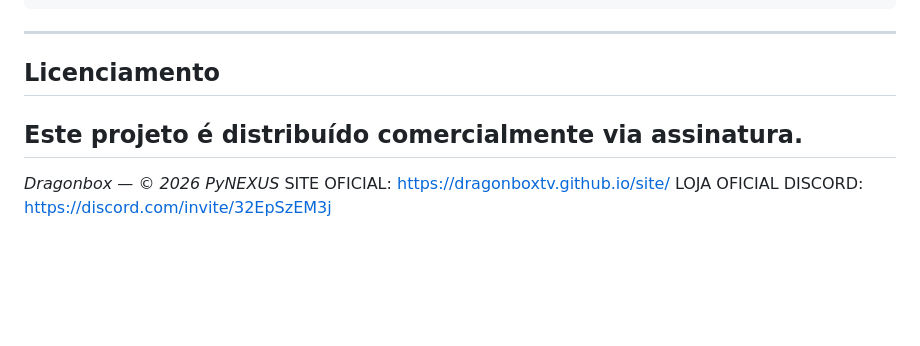
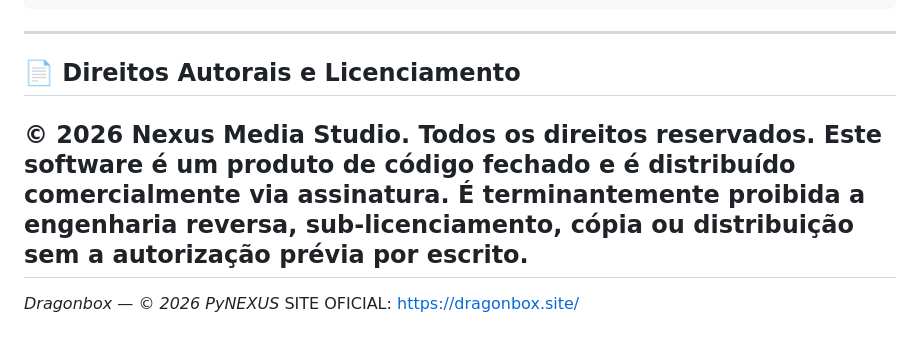
Before and after one commit to caiopolak/dragonboxtv, a Markdown page: README.md, the part around the change. Rendered like a GitHub page; blank space fills up the shorter version.

````diff
--- a/README.md
+++ b/README.md
@@ -64,9 +64,10 @@ Ativação via key única com validação online.
 *   **Aceleração de Hardware:** Suporte a HEVC/H.265 para máxima qualidade com mínimo uso de CPU.
 ```
 ---
-## Licenciamento
-Este projeto é distribuído comercialmente via assinatura.
+## 📄 Direitos Autorais e Licenciamento
+© 2026 Nexus Media Studio. Todos os direitos reservados.
+Este software é um produto de código fechado e é distribuído comercialmente via assinatura.
+É terminantemente proibida a engenharia reversa, sub-licenciamento, cópia ou distribuição sem a autorização prévia por escrito.
 ---
 *Dragonbox — © 2026 PyNEXUS*
-SITE OFICIAL: https://dragonboxtv.github.io/site/
-LOJA OFICIAL DISCORD: https://discord.com/invite/32EpSzEM3j
+SITE OFICIAL: https://dragonbox.site/
````
